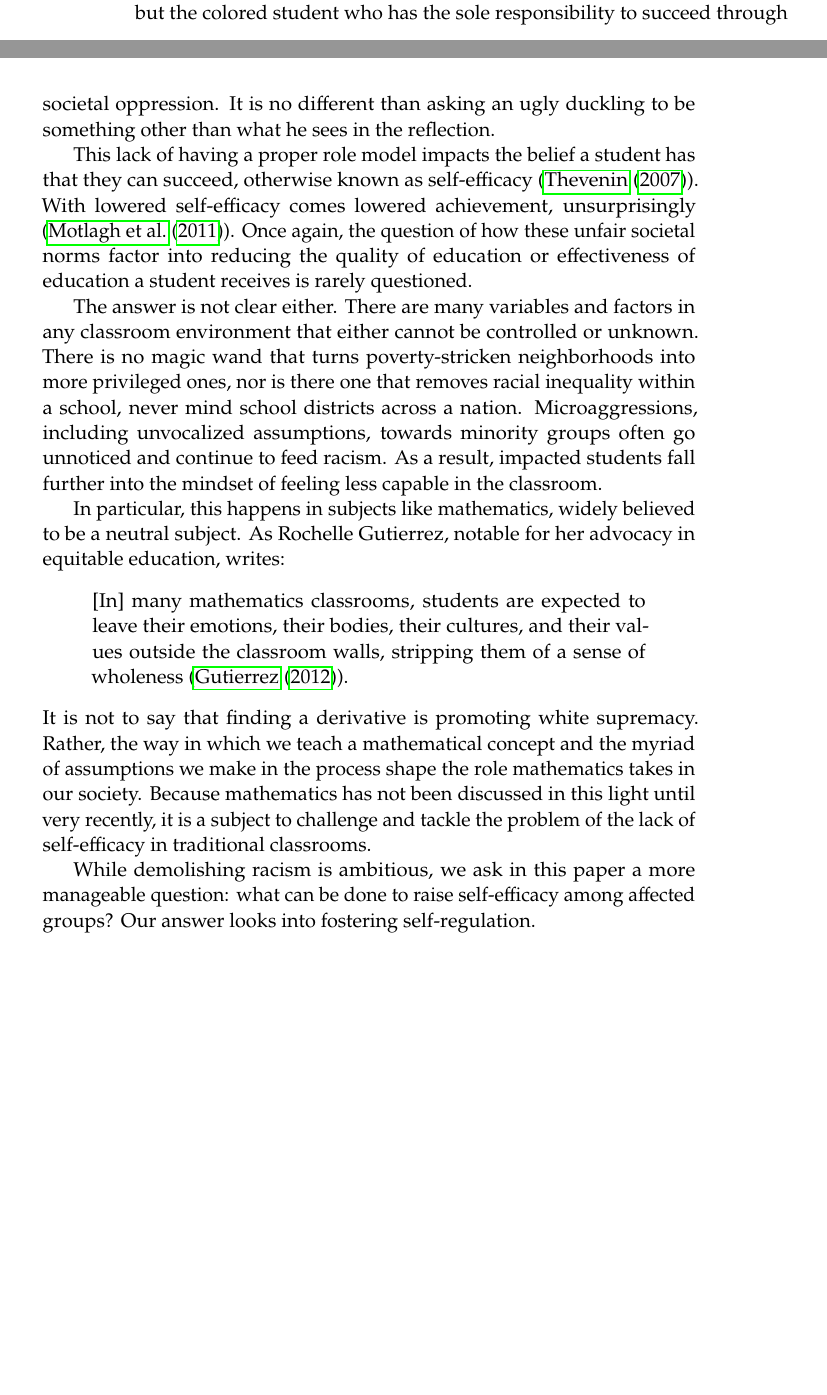
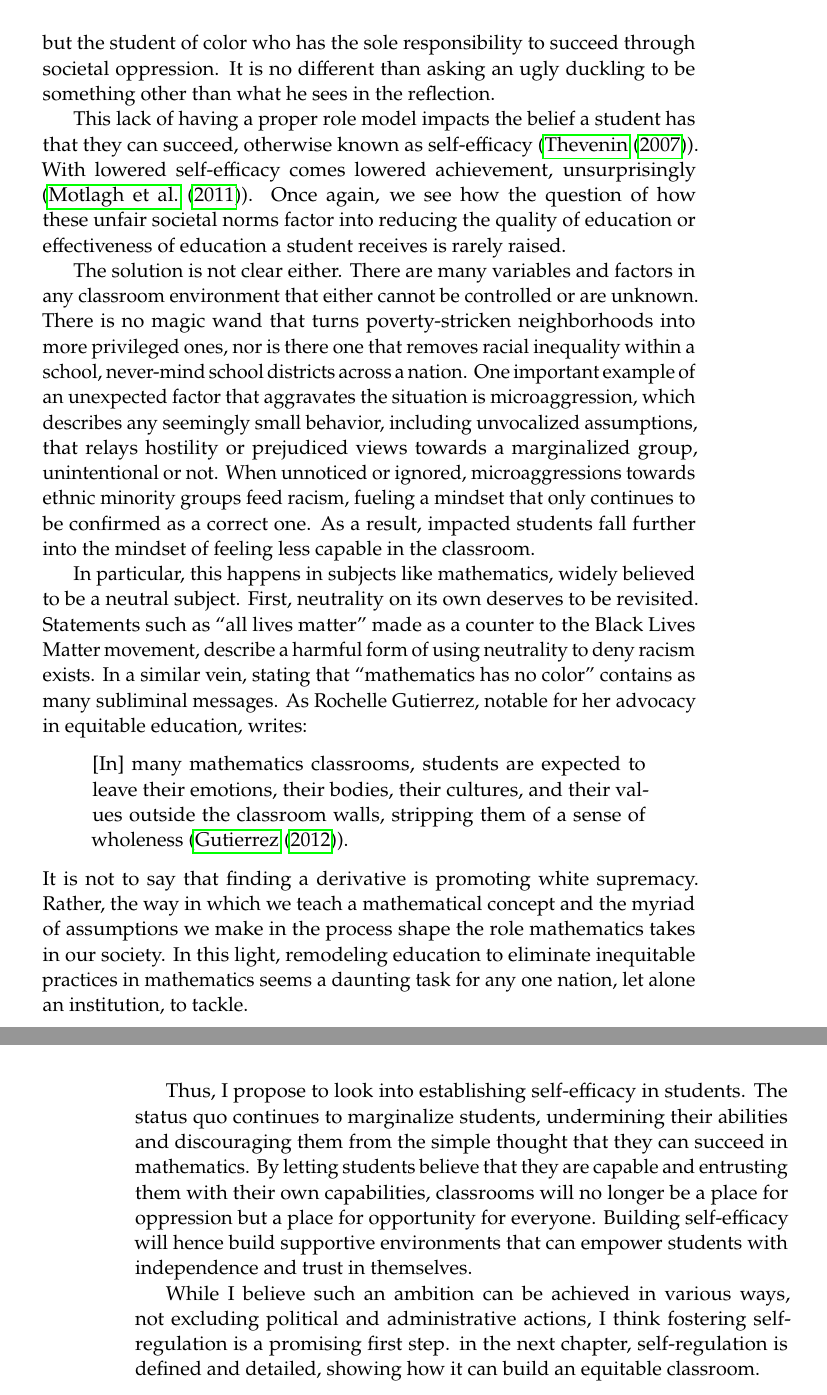
Before and after one commit to jennytlee/seniorthesis, a LaTeX thesis (thesis_jennylee.tex, which reads motivation.tex): two parts of pages 10 and 11 of 25 before the commit and two parts of pages 11 and 12 of 25 after it, joined at a grey line, cut so that both start at the same text, the shorter picture padded with empty space. Compiled offline with pdfLaTeX.

Commit message:
made edits to intro and chapter 1

```diff
--- a/motivation.tex
+++ b/motivation.tex
@@ -16,14 +16,16 @@ Exactly what perpetuates these depressing statistics rests deeply rooted in raci
 
-Mathematics is historically not a unique subject to white Europeans; rather, prominent advancements were made by several individuals from all over world. Yet, if we ask ourselves the names of famous mathematicians, what we hear are not Srinivasa Ramanujan, Hypatia, or Dorothy Vaughn but rather Euler, Pythagoras and Fermat. The problem lies exactly here--whiteness is rarely questioned in this context of mathematics. Without having stood in the shadow of an individual that society pictures to be the ``model mathematician,'' it is extremely difficult to understand the place of inequality in the education of our students. It is the not the white teacher but the colored student who has the sole responsibility to succeed through societal oppression. It is no different than asking an ugly duckling to be something other than what he sees in the reflection.
+Yet, mathematics is historically not a unique subject to white Europeans; rather, prominent advancements were made by individuals from all over world. Yet, if we ask ourselves the names of famous mathematicians, what we hear are not Srinivasa Ramanujan, Hypatia, or Dorothy Vaughn but rather Euler, Pythagoras and Fermat. The problem in question lies exactly here--whiteness is rarely questioned in this context of mathematics. Without having stood in the shadow of an individual that society pictures to be the ``model mathematician,'' it is extremely difficult to understand the place of inequality in the education of our students. It is the not the white teacher but the student of color who has the sole responsibility to succeed through societal oppression. It is no different than asking an ugly duckling to be something other than what he sees in the reflection.
 
-This lack of having a proper role model impacts the belief a student has that they can succeed, otherwise known as self-efficacy (\cite{thevenin_mentors_2007}). With lowered self-efficacy comes lowered achievement, unsurprisingly (\cite{motlagh_relationship_2011}). Once again, the question of how these unfair societal norms factor into reducing the quality of education or effectiveness of education a student receives is rarely questioned.
+This lack of having a proper role model impacts the belief a student has that they can succeed, otherwise known as self-efficacy (\cite{thevenin_mentors_2007}). With lowered self-efficacy comes lowered achievement, unsurprisingly (\cite{motlagh_relationship_2011}). Once again, we see how the question of how these unfair societal norms factor into reducing the quality of education or effectiveness of education a student receives is rarely raised.
 
-The answer is not clear either. There are many variables and factors in any classroom environment that either cannot be controlled or unknown. There is no magic wand that turns poverty-stricken neighborhoods into more privileged ones, nor is there one that removes racial inequality within a school, never mind school districts across a nation. Microaggressions, including unvocalized assumptions, towards minority groups often go unnoticed and continue to feed racism. As a result, impacted students fall further into the mindset of feeling less capable in the classroom.
+The solution is not clear either. There are many variables and factors in any classroom environment that either cannot be controlled or are unknown. There is no magic wand that turns poverty-stricken neighborhoods into more privileged ones, nor is there one that removes racial inequality within a school, never-mind school districts across a nation. One important example of an unexpected factor that aggravates the situation is microaggression, which describes any seemingly small behavior, including unvocalized assumptions, that relays hostility or prejudiced views towards a marginalized group, unintentional or not. When unnoticed or ignored, microaggressions towards ethnic minority groups feed racism, fueling a mindset that only continues to be confirmed as a correct one. As a result, impacted students fall further into the mindset of feeling less capable in the classroom.
 
-In particular, this happens in subjects like mathematics, widely believed to be a neutral subject. As Rochelle Gutierrez, notable for her advocacy in equitable education, writes:
+In particular, this happens in subjects like mathematics, widely believed to be a neutral subject. First, neutrality on its own deserves to be revisited. Statements such as ``all lives matter'' made as a counter to the Black Lives Matter movement, describe a harmful form of using neutrality to deny racism exists. In a similar vein, stating that ``mathematics has no color'' contains as many subliminal messages. As Rochelle Gutierrez, notable for her advocacy in equitable education, writes:
 \begin{displayquote}
   {[In]} many mathematics classrooms, students are expected to leave their emotions, their bodies, their cultures, and their values outside the classroom walls, stripping them of a sense of wholeness (\cite{gutierrez_embracing_2012}).
 \end{displayquote}
-It is not to say that finding a derivative is promoting white supremacy. Rather, the way in which we teach a mathematical concept and the myriad of assumptions we make in the process shape the role mathematics takes in our society. Because mathematics has not been discussed in this light until very recently, it is a subject to challenge and tackle the problem of the lack of self-efficacy in traditional classrooms.
+It is not to say that finding a derivative is promoting white supremacy. Rather, the way in which we teach a mathematical concept and the myriad of assumptions we make in the process shape the role mathematics takes in our society. In this light, remodeling education to eliminate inequitable practices in mathematics seems a daunting task for any one nation, let alone an institution, to tackle.
 
-While demolishing racism is ambitious, we ask in this paper a more manageable question: what can be done to raise self-efficacy among affected groups? Our answer looks into fostering self-regulation.
+Thus, I propose to look into establishing self-efficacy in students. The status quo continues to marginalize students, undermining their abilities and discouraging them from the simple thought that they can succeed in mathematics. By letting students believe that they are capable and entrusting them with their own capabilities, classrooms will no longer be a place for oppression but a place for opportunity for everyone. Building self-efficacy will hence build supportive environments that can empower students with independence and trust in themselves.
+
+While I believe such an ambition can be achieved in various ways, not excluding political and administrative actions, I think fostering self-regulation is a promising first step. in the next chapter, self-regulation is defined and detailed, showing how it can build an equitable classroom.
```
Also changed, not shown: srdef.tex (+5 -2 lines), thesis_jennylee.tex (+1 -1 lines), tex extra/thesis_jennylee.pdf (added), thesis_jennylee.pdf, motivation.tex (8 more changed lines), 10 other files.
